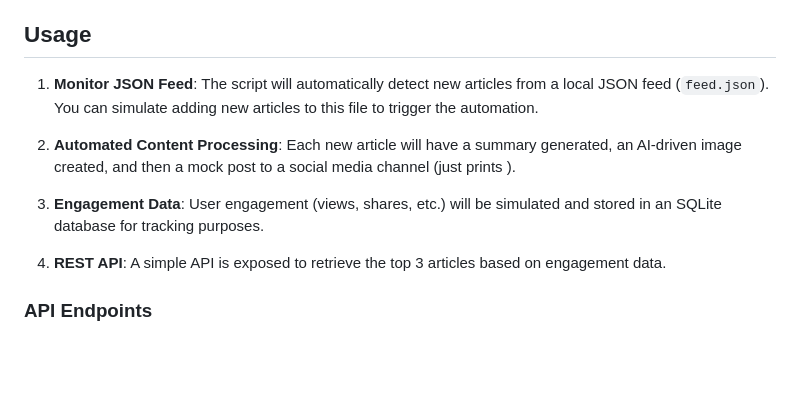
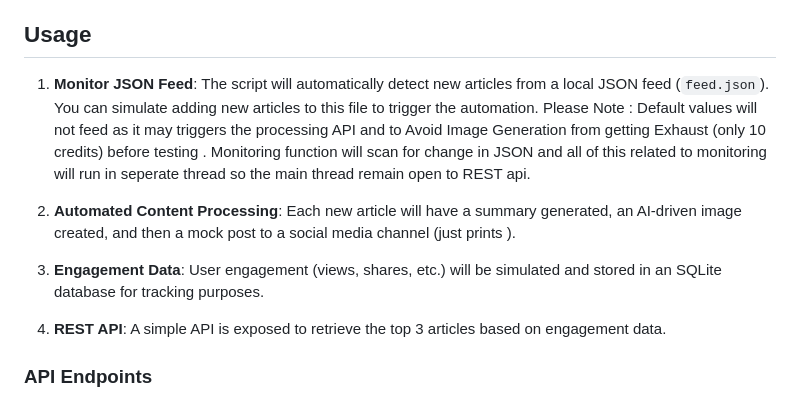
Before and after one commit to Akhancode/automate_content, a Markdown page: README.md, the part around the change. GitHub-like rendering; blank space fills up the shorter version.

```diff
--- a/README.md
+++ b/README.md
@@ -74,13 +74,13 @@ This project automates the process of detecting new articles from a JSON feed, g
 
 ## Usage
 
-1. **Monitor JSON Feed**: The script will automatically detect new articles from a local JSON feed (`feed.json`). You can simulate adding new articles to this file to trigger the automation.
+1. **Monitor JSON Feed**: The script will automatically detect new articles from a local JSON feed (`feed.json`). You can simulate adding new articles to this file to trigger the automation. Please Note : Default values will not feed  as it may triggers the processing API and to Avoid Image Generation from getting Exhaust (only 10 credits) before testing  . Monitoring function will scan for change in JSON and all of this related to monitoring will run in seperate thread so the main thread remain open to REST api.
 
-2. **Automated Content Processing**: Each new article will have a summary generated, an AI-driven image created, and then a mock post to a social media channel (just prints ).
+3. **Automated Content Processing**: Each new article will have a summary generated, an AI-driven image created, and then a mock post to a social media channel (just prints ).
 
-3. **Engagement Data**: User engagement (views, shares, etc.) will be simulated and stored in an SQLite database for tracking purposes.
+4. **Engagement Data**: User engagement (views, shares, etc.) will be simulated and stored in an SQLite database for tracking purposes.
 
-4. **REST API**: A simple API is exposed to retrieve the top 3 articles based on engagement data.
+5. **REST API**: A simple API is exposed to retrieve the top 3 articles based on engagement data.
 
 ### API Endpoints
 
```
